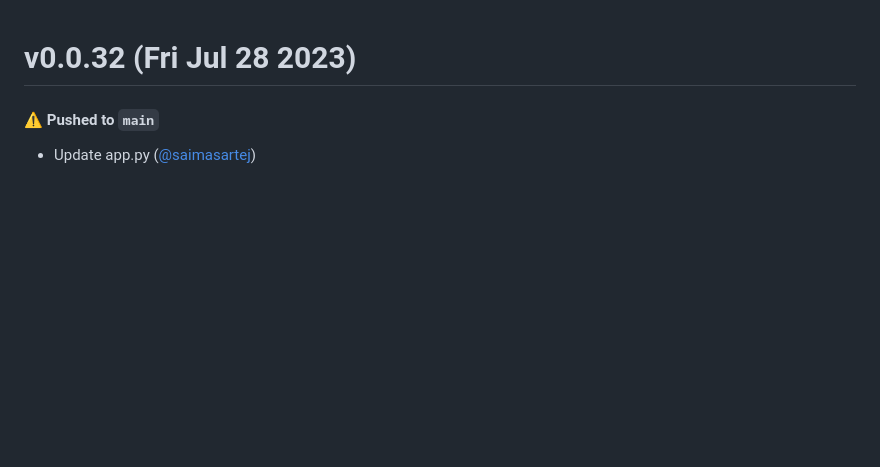
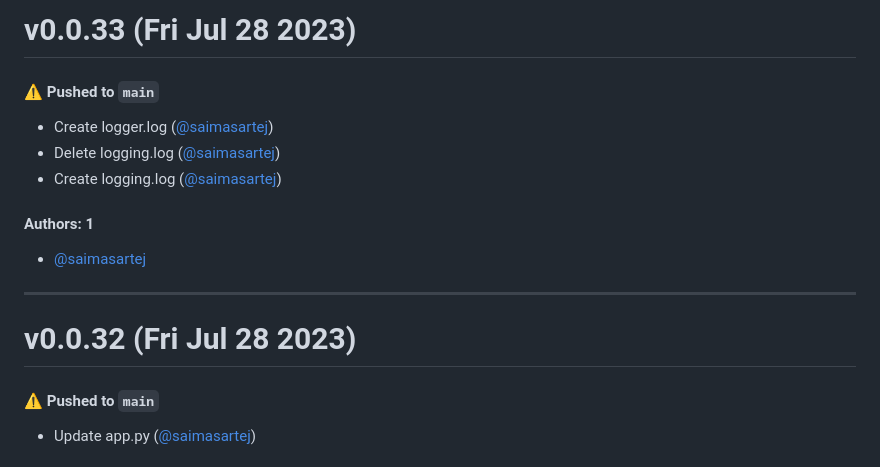
Before and after one commit to saimasartej/container-zcpq-nk, a Markdown page: CHANGELOG.md, the part around the change. Rendered like a GitHub page; blank space fills up the shorter version.

Commit message:
Update CHANGELOG.md [skip ci]

```diff
--- a/CHANGELOG.md
+++ b/CHANGELOG.md
@@ -1,3 +1,17 @@
+# v0.0.33 (Fri Jul 28 2023)
+
+#### ⚠️ Pushed to `main`
+
+- Create logger.log ([@saimasartej](https://github.com/saimasartej))
+- Delete logging.log ([@saimasartej](https://github.com/saimasartej))
+- Create logging.log ([@saimasartej](https://github.com/saimasartej))
+
+#### Authors: 1
+
+- [@saimasartej](https://github.com/saimasartej)
+
+---
+
 # v0.0.32 (Fri Jul 28 2023)
 
 #### ⚠️ Pushed to `main`
```
